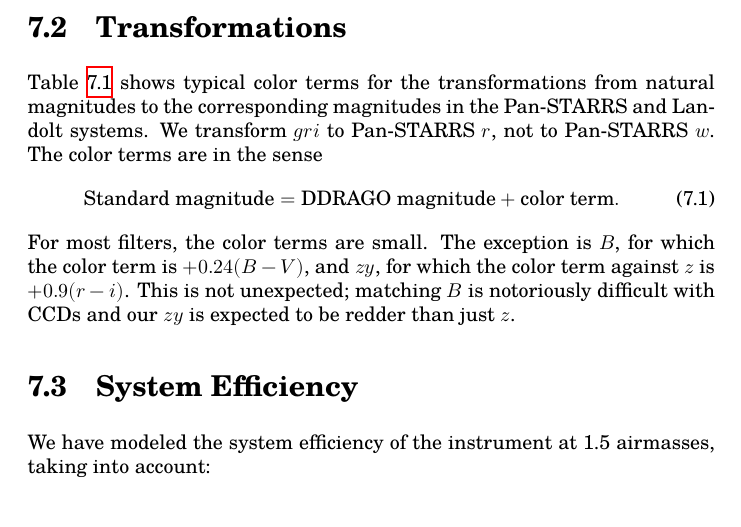
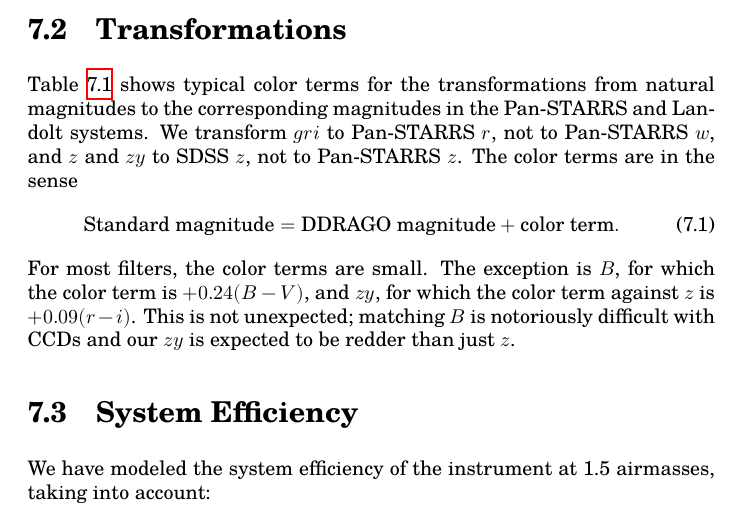
Before and after one commit to alanwatsonatwork/ddrago-observing-manual, a LaTeX thesis (main.tex, which reads filters.tex): part of page 19 of 34, cut so that both start at the same text. Compiled offline with XeLaTeX; a missing font is replaced by an installed copy or a similar font.

Commit message:
Comment that the current color terms are against SDSS z Fixes #11

```diff
--- a/filters.tex
+++ b/filters.tex
@@ -44,11 +44,11 @@
 
 \section{Transformations}
 
-Table~\ref{table:filters} shows typical color terms for the transformations from natural magnitudes to the corresponding magnitudes in the Pan-STARRS and Landolt systems. We transform $gri$ to Pan-STARRS $r$, not to Pan-STARRS $w$. The color terms are in the sense
+Table~\ref{table:filters} shows typical color terms for the transformations from natural magnitudes to the corresponding magnitudes in the Pan-STARRS and Landolt systems. We transform $gri$ to Pan-STARRS $r$, not to Pan-STARRS $w$, and $z$ and $zy$ to SDSS $z$, not to Pan-STARRS $z$. The color terms are in the sense
 \begin{align}
 \mbox{Standard magnitude} = \mbox{DDRAGO magnitude} + \mbox{color term}.
 \end{align}
-For most filters, the color terms are small. The exception is $B$, for which the color term is $+0.24(B-V)$, and $zy$, for which the color term against $z$ is $+0.9(r-i)$. This is not unexpected; matching $B$ is notoriously difficult with CCDs and our $zy$ is expected to be redder than just $z$.
+For most filters, the color terms are small. The exception is $B$, for which the color term is $+0.24(B-V)$, and $zy$, for which the color term against $z$ is $+0.09(r-i)$. This is not unexpected; matching $B$ is notoriously difficult with CCDs and our $zy$ is expected to be redder than just $z$.
 
 \section{System Efficiency}
 
```
